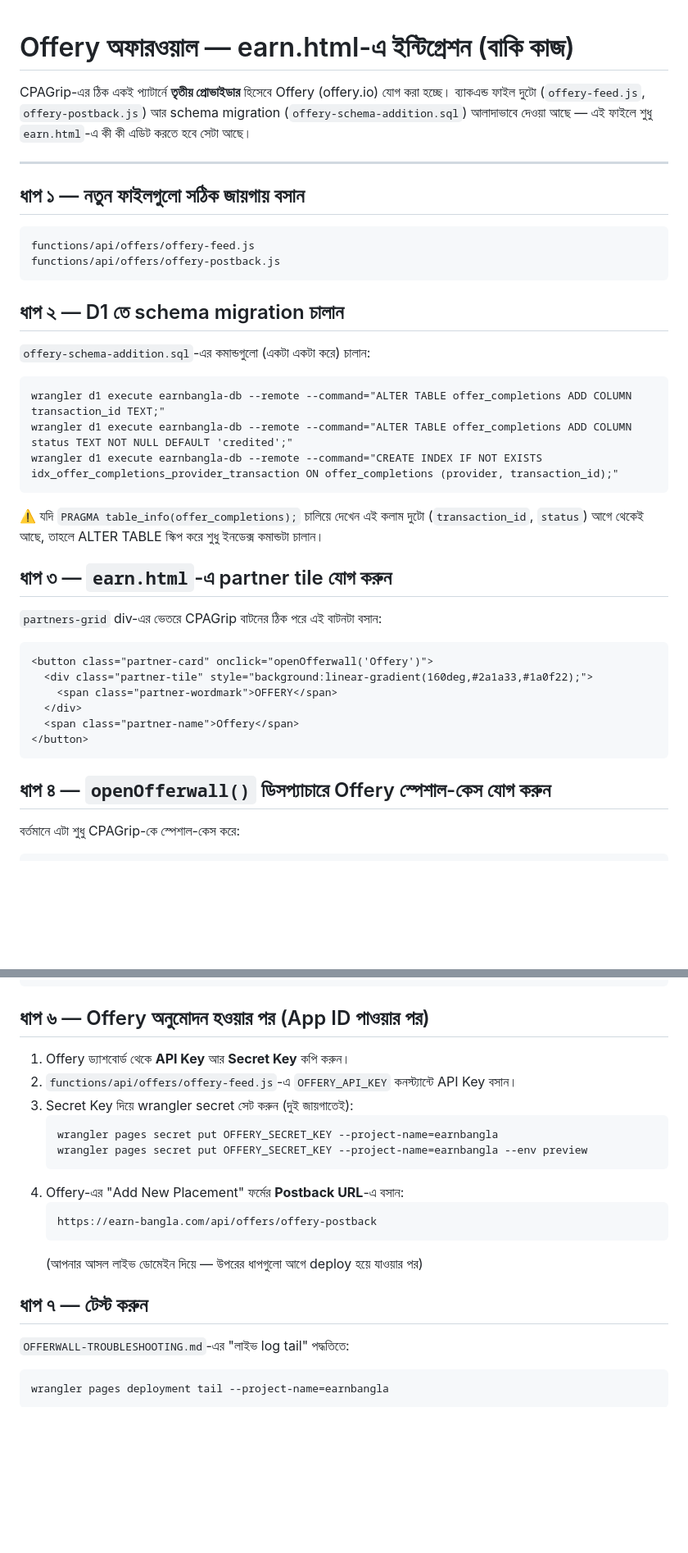
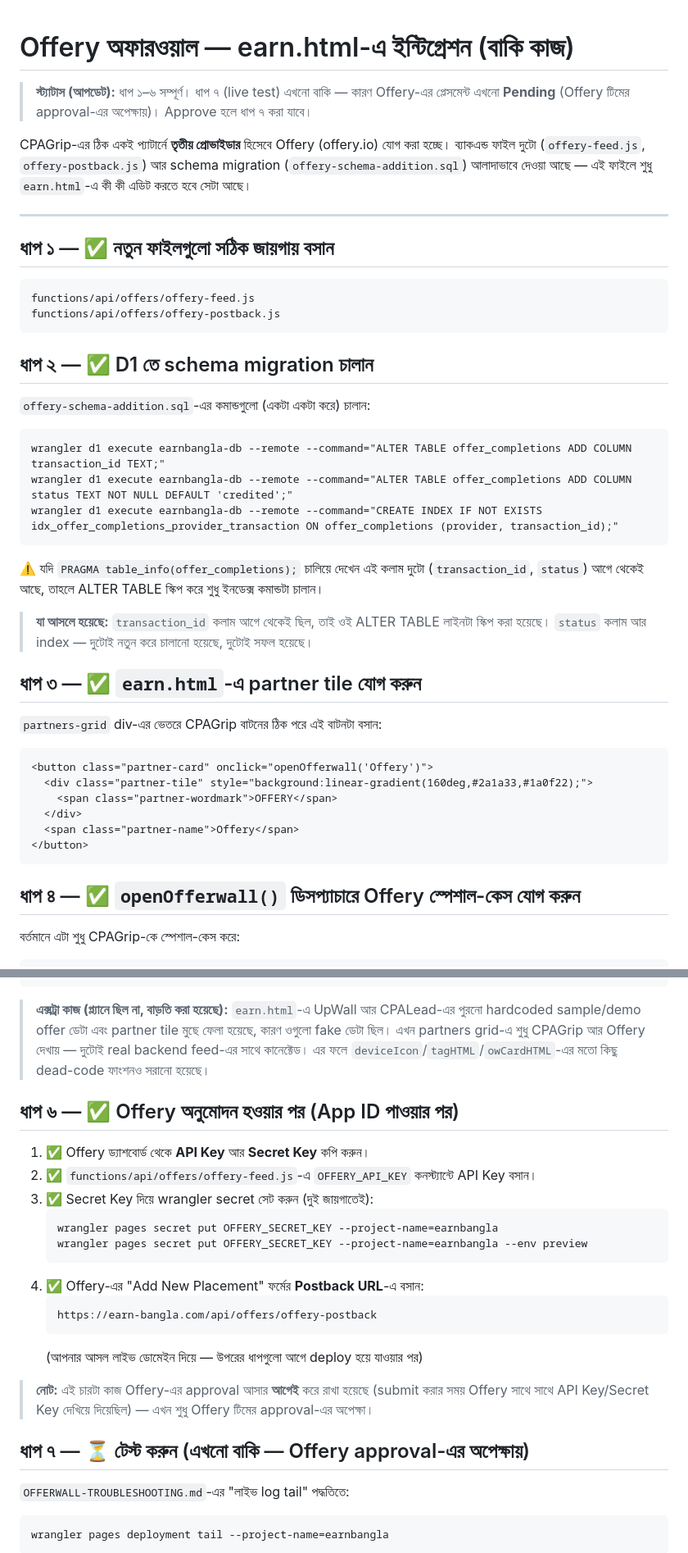
Before and after one commit to earnbangla77-source/earnbangla, a Markdown page: solving-prblm.md/offery-integration-tasks-prompt.md, 2 parts joined by grey strips. Shown at 82% size. Rendered like a GitHub page; blank space fills up the shorter version.

Commit message:
edit promt

````diff
--- a/solving-prblm.md/offery-integration-tasks-prompt.md
+++ b/solving-prblm.md/offery-integration-tasks-prompt.md
@@ -1,4 +1,8 @@
 # Offery অফারওয়াল — earn.html-এ ইন্টিগ্রেশন (বাকি কাজ)
+
+> **স্ট্যাটাস (আপডেট):** ধাপ ১–৬ সম্পূর্ণ। ধাপ ৭ (live test) এখনো বাকি —
+> কারণ Offery-এর প্লেসমেন্ট এখনো **Pending** (Offery টিমের approval-এর
+> অপেক্ষায়)। Approve হলে ধাপ ৭ করা যাবে।
 
 CPAGrip-এর ঠিক একই প্যাটার্নে **তৃতীয় প্রোভাইডার** হিসেবে Offery
 (offery.io) যোগ করা হচ্ছে। ব্যাকএন্ড ফাইল দুটো (`offery-feed.js`,
@@ -8,14 +12,14 @@ CPAGrip-এর ঠিক একই প্যাটার্নে **তৃতী
 
 ---
 
-## ধাপ ১ — নতুন ফাইলগুলো সঠিক জায়গায় বসান
+## ধাপ ১ — ✅ নতুন ফাইলগুলো সঠিক জায়গায় বসান
 
 ```
 functions/api/offers/offery-feed.js
 functions/api/offers/offery-postback.js
 ```
 
-## ধাপ ২ — D1 তে schema migration চালান
+## ধাপ ২ — ✅ D1 তে schema migration চালান
 
 `offery-schema-addition.sql`-এর কমান্ডগুলো (একটা একটা করে) চালান:
 
@@ -29,7 +33,11 @@ wrangler d1 execute earnbangla-db --remote --command="CREATE INDEX IF NOT EXISTS
 দুটো (`transaction_id`, `status`) আগে থেকেই আছে, তাহলে ALTER TABLE
 স্কিপ করে শুধু ইনডেক্স কমান্ডটা চালান।
 
-## ধাপ ৩ — `earn.html`-এ partner tile যোগ করুন
+> **যা আসলে হয়েছে:** `transaction_id` কলাম আগে থেকেই ছিল, তাই ওই
+> ALTER TABLE লাইনটা স্কিপ করা হয়েছে। `status` কলাম আর index — দুটোই
+> নতুন করে চালানো হয়েছে, দুটোই সফল হয়েছে।
+
+## ধাপ ৩ — ✅ `earn.html`-এ partner tile যোগ করুন
 
 `partners-grid` div-এর ভেতরে CPAGrip বাটনের ঠিক পরে এই বাটনটা বসান:
 
@@ -42,7 +50,7 @@ wrangler d1 execute earnbangla-db --remote --command="CREATE INDEX IF NOT EXISTS
 </button>
 ```
 
-## ধাপ ৪ — `openOfferwall()` ডিসপ্যাচারে Offery স্পেশাল-কেস যোগ করুন
+## ধাপ ৪ — ✅ `openOfferwall()` ডিসপ্যাচারে Offery স্পেশাল-কেস যোগ করুন
 
 বর্তমানে এটা শুধু CPAGrip-কে স্পেশাল-কেস করে:
 
@@ -136,23 +144,34 @@ async function openOfferyOfferwall(){
 }
 ```
 
-## ধাপ ৬ — Offery অনুমোদন হওয়ার পর (App ID পাওয়ার পর)
+> **এক্সট্রা কাজ (প্ল্যানে ছিল না, বাড়তি করা হয়েছে):** `earn.html`-এ
+> UpWall আর CPALead-এর পুরনো hardcoded sample/demo offer ডেটা এবং
+> partner tile মুছে ফেলা হয়েছে, কারণ ওগুলো fake ডেটা ছিল। এখন
+> partners grid-এ শুধু CPAGrip আর Offery দেখায় — দুটোই real backend
+> feed-এর সাথে কানেক্টেড। এর ফলে `deviceIcon`/`tagHTML`/`owCardHTML`-এর
+> মতো কিছু dead-code ফাংশনও সরানো হয়েছে।
 
-1. Offery ড্যাশবোর্ড থেকে **API Key** আর **Secret Key** কপি করুন।
-2. `functions/api/offers/offery-feed.js`-এ `OFFERY_API_KEY` কনস্ট্যান্টে
+## ধাপ ৬ — ✅ Offery অনুমোদন হওয়ার পর (App ID পাওয়ার পর)
+
+1. ✅ Offery ড্যাশবোর্ড থেকে **API Key** আর **Secret Key** কপি করুন।
+2. ✅ `functions/api/offers/offery-feed.js`-এ `OFFERY_API_KEY` কনস্ট্যান্টে
    API Key বসান।
-3. Secret Key দিয়ে wrangler secret সেট করুন (দুই জায়গাতেই):
+3. ✅ Secret Key দিয়ে wrangler secret সেট করুন (দুই জায়গাতেই):
    ```
    wrangler pages secret put OFFERY_SECRET_KEY --project-name=earnbangla
    wrangler pages secret put OFFERY_SECRET_KEY --project-name=earnbangla --env preview
    ```
-4. Offery-এর "Add New Placement" ফর্মের **Postback URL**-এ বসান:
+4. ✅ Offery-এর "Add New Placement" ফর্মের **Postback URL**-এ বসান:
    ```
    https://earn-bangla.com/api/offers/offery-postback
    ```
    (আপনার আসল লাইভ ডোমেইন দিয়ে — উপরের ধাপগুলো আগে deploy হয়ে যাওয়ার পর)
 
-## ধাপ ৭ — টেস্ট করুন
+> **নোট:** এই চারটা কাজ Offery-এর approval আসার **আগেই** করে রাখা
+> হয়েছে (submit করার সময় Offery সাথে সাথে API Key/Secret Key দেখিয়ে
+> দিয়েছিল) — এখন শুধু Offery টিমের approval-এর অপেক্ষা।
+
+## ধাপ ৭ — ⏳ টেস্ট করুন (এখনো বাকি — Offery approval-এর অপেক্ষায়)
 
 `OFFERWALL-TROUBLESHOOTING.md`-এর "লাইভ log tail" পদ্ধতিতে:
 
````
Also changed, not shown: other parts of solving-prblm.md/offery-integration-tasks-prompt.md (+1 -1 lines).
